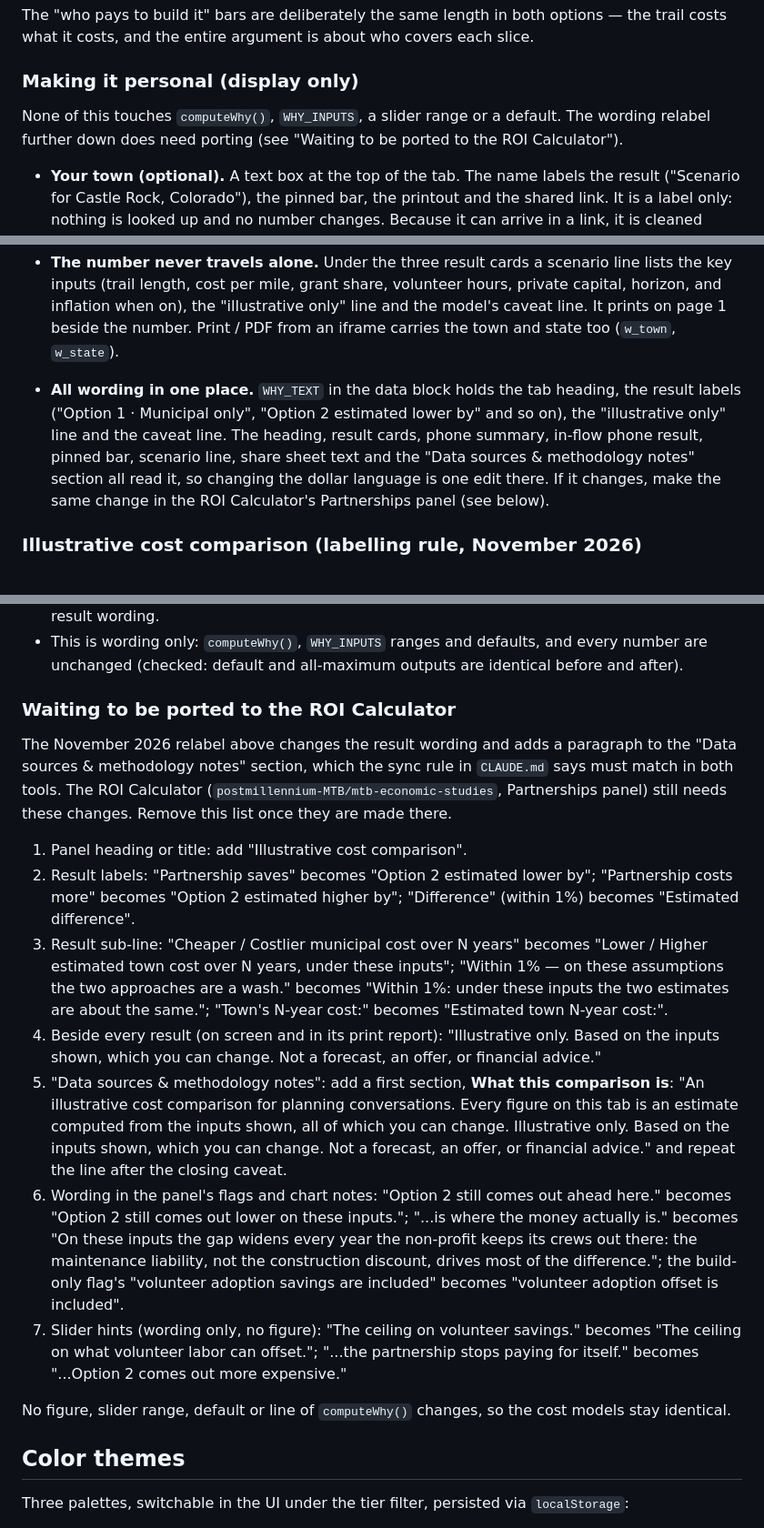
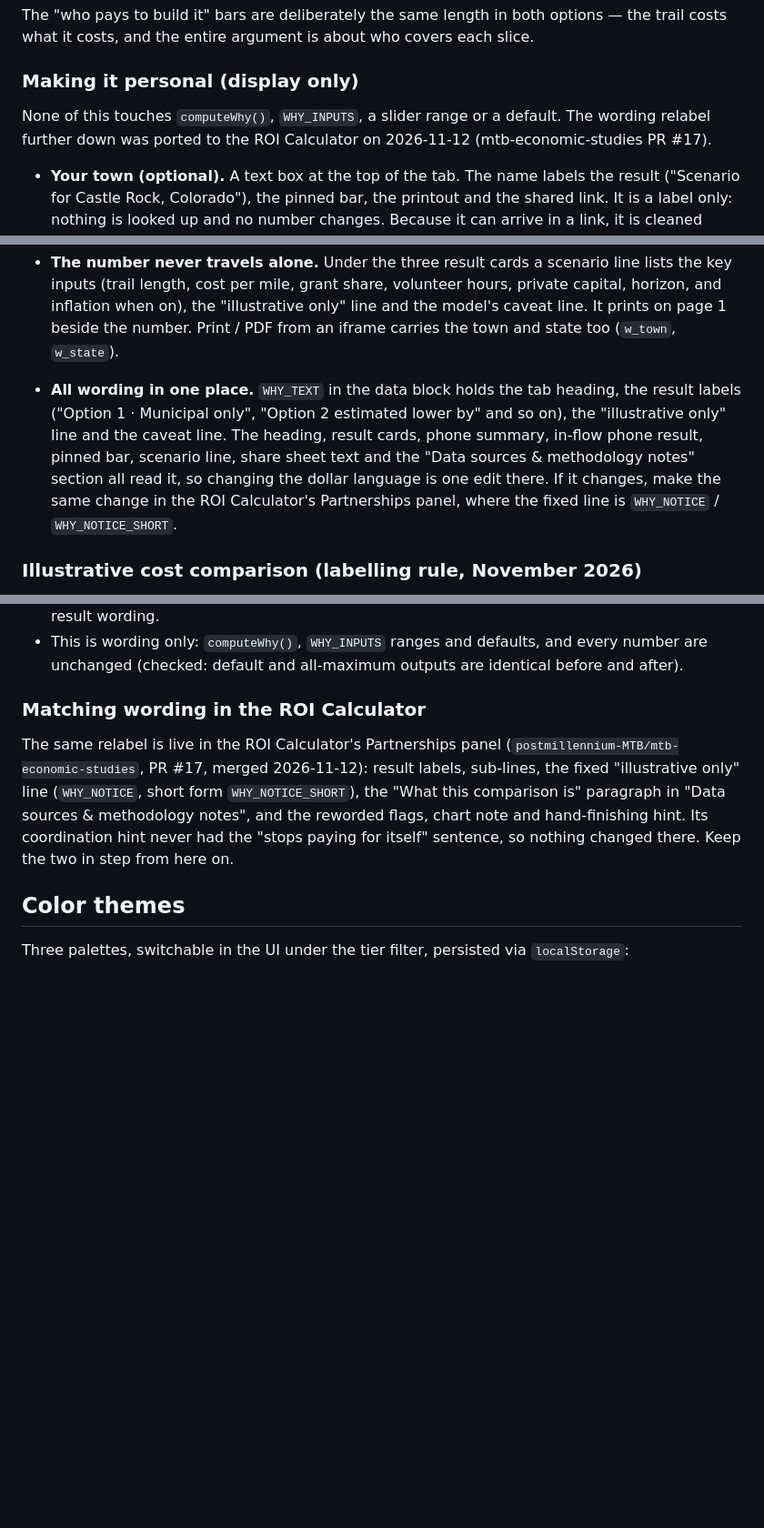
Before and after one commit to postmillennium-MTB/Trail-Advocacy-Atlas, a Markdown page: README.md, 3 parts joined by grey strips. Shown at 91% size. GitHub-like rendering; blank space fills up the shorter version.

Commit message:
docs: ROI Calculator wording port is done; replace the waiting list
Co-Authored-By: Claude Opus 5.5 <noreply@anthropic.com>
Claude-Session: https://claude.ai/code/session_01TpA24zbPesTzUvV3ihqP7a

```diff
--- a/README.md
+++ b/README.md
@@ -120,7 +120,7 @@ The "who pays to build it" bars are deliberately the same length in both options
 
 ### Making it personal (display only)
 
-None of this touches `computeWhy()`, `WHY_INPUTS`, a slider range or a default. The wording relabel further down does need porting (see "Waiting to be ported to the ROI Calculator").
+None of this touches `computeWhy()`, `WHY_INPUTS`, a slider range or a default. The wording relabel further down was ported to the ROI Calculator on 2026-11-12 (mtb-economic-studies PR #17).
 
 - **Your town (optional).** A text box at the top of the tab. The name labels the result ("Scenario for Castle Rock, Colorado"), the pinned bar, the printout and the shared link. It is a label only: nothing is looked up and no number changes. Because it can arrive in a link, it is cleaned (`cleanTown()`: letters, digits, spaces and `. , ' ’ ( ) & -` only, at most `WHY_TOWN_MAX` = 60 characters) and only ever written as text, never as HTML.
 - **Your state (optional).** A state picker. It adds a card under the ledger, "Groups listed in Colorado that could be the partner", with the count listed in this atlas, any statewide group, the networks with groups there, and buttons into that state's Directory and scorecard (and its trailhead map for CA, CO, VT, OR). It does not change any number. Arriving from a one-state view (`#colorado`, then Why) starts the picker on that state.
@@ -133,7 +133,7 @@ None of this touches `computeWhy()`, `WHY_INPUTS`, a slider range or a default.
   (`100dvh` is the currently visible height; browsers that do not know it keep using `100vh`.) If the frame is ever sized to the full content height instead, the result is always "on screen" from the frame's point of view and the bar will not appear; the in-flow copy still does.
 - **Share this scenario.** Copies a link that restores every slider, the inflation pill, the town and the state (`#why?miles=14&grant=40&infl=2&town=Castle+Rock&state=co`), or opens the phone's share sheet. The link opens the full tab, so the number always arrives with its inputs and caveats.
 - **The number never travels alone.** Under the three result cards a scenario line lists the key inputs (trail length, cost per mile, grant share, volunteer hours, private capital, horizon, and inflation when on), the "illustrative only" line and the model's caveat line. It prints on page 1 beside the number. Print / PDF from an iframe carries the town and state too (`w_town`, `w_state`).
-- **All wording in one place.** `WHY_TEXT` in the data block holds the tab heading, the result labels ("Option 1 · Municipal only", "Option 2 estimated lower by" and so on), the "illustrative only" line and the caveat line. The heading, result cards, phone summary, in-flow phone result, pinned bar, scenario line, share sheet text and the "Data sources & methodology notes" section all read it, so changing the dollar language is one edit there. If it changes, make the same change in the ROI Calculator's Partnerships panel (see below).
+- **All wording in one place.** `WHY_TEXT` in the data block holds the tab heading, the result labels ("Option 1 · Municipal only", "Option 2 estimated lower by" and so on), the "illustrative only" line and the caveat line. The heading, result cards, phone summary, in-flow phone result, pinned bar, scenario line, share sheet text and the "Data sources & methodology notes" section all read it, so changing the dollar language is one edit there. If it changes, make the same change in the ROI Calculator's Partnerships panel, where the fixed line is `WHY_NOTICE` / `WHY_NOTICE_SHORT`.
 
 ### Illustrative cost comparison (labelling rule, November 2026)
 
@@ -144,19 +144,9 @@ Results on this tab are shareable by link and print, so every dollar figure is p
 - Do not use "ROI", "return", "savings", "guaranteed" or any promise of what a town will get in result wording.
 - This is wording only: `computeWhy()`, `WHY_INPUTS` ranges and defaults, and every number are unchanged (checked: default and all-maximum outputs are identical before and after).
 
-### Waiting to be ported to the ROI Calculator
+### Matching wording in the ROI Calculator
 
-The November 2026 relabel above changes the result wording and adds a paragraph to the "Data sources & methodology notes" section, which the sync rule in `CLAUDE.md` says must match in both tools. The ROI Calculator (`postmillennium-MTB/mtb-economic-studies`, Partnerships panel) still needs these changes. Remove this list once they are made there.
-
-1. Panel heading or title: add "Illustrative cost comparison".
-2. Result labels: "Partnership saves" becomes "Option 2 estimated lower by"; "Partnership costs more" becomes "Option 2 estimated higher by"; "Difference" (within 1%) becomes "Estimated difference".
-3. Result sub-line: "Cheaper / Costlier municipal cost over N years" becomes "Lower / Higher estimated town cost over N years, under these inputs"; "Within 1% — on these assumptions the two approaches are a wash." becomes "Within 1%: under these inputs the two estimates are about the same."; "Town's N-year cost:" becomes "Estimated town N-year cost:".
-4. Beside every result (on screen and in its print report): "Illustrative only. Based on the inputs shown, which you can change. Not a forecast, an offer, or financial advice."
-5. "Data sources & methodology notes": add a first section, **What this comparison is**: "An illustrative cost comparison for planning conversations. Every figure on this tab is an estimate computed from the inputs shown, all of which you can change. Illustrative only. Based on the inputs shown, which you can change. Not a forecast, an offer, or financial advice." and repeat the line after the closing caveat.
-6. Wording in the panel's flags and chart notes: "Option 2 still comes out ahead here." becomes "Option 2 still comes out lower on these inputs."; "...is where the money actually is." becomes "On these inputs the gap widens every year the non-profit keeps its crews out there: the maintenance liability, not the construction discount, drives most of the difference."; the build-only flag's "volunteer adoption savings are included" becomes "volunteer adoption offset is included".
-7. Slider hints (wording only, no figure): "The ceiling on volunteer savings." becomes "The ceiling on what volunteer labor can offset."; "...the partnership stops paying for itself." becomes "...Option 2 comes out more expensive."
-
-No figure, slider range, default or line of `computeWhy()` changes, so the cost models stay identical.
+The same relabel is live in the ROI Calculator's Partnerships panel (`postmillennium-MTB/mtb-economic-studies`, PR #17, merged 2026-11-12): result labels, sub-lines, the fixed "illustrative only" line (`WHY_NOTICE`, short form `WHY_NOTICE_SHORT`), the "What this comparison is" paragraph in "Data sources & methodology notes", and the reworded flags, chart note and hand-finishing hint. Its coordination hint never had the "stops paying for itself" sentence, so nothing changed there. Keep the two in step from here on.
 
 ## Color themes
 
```
